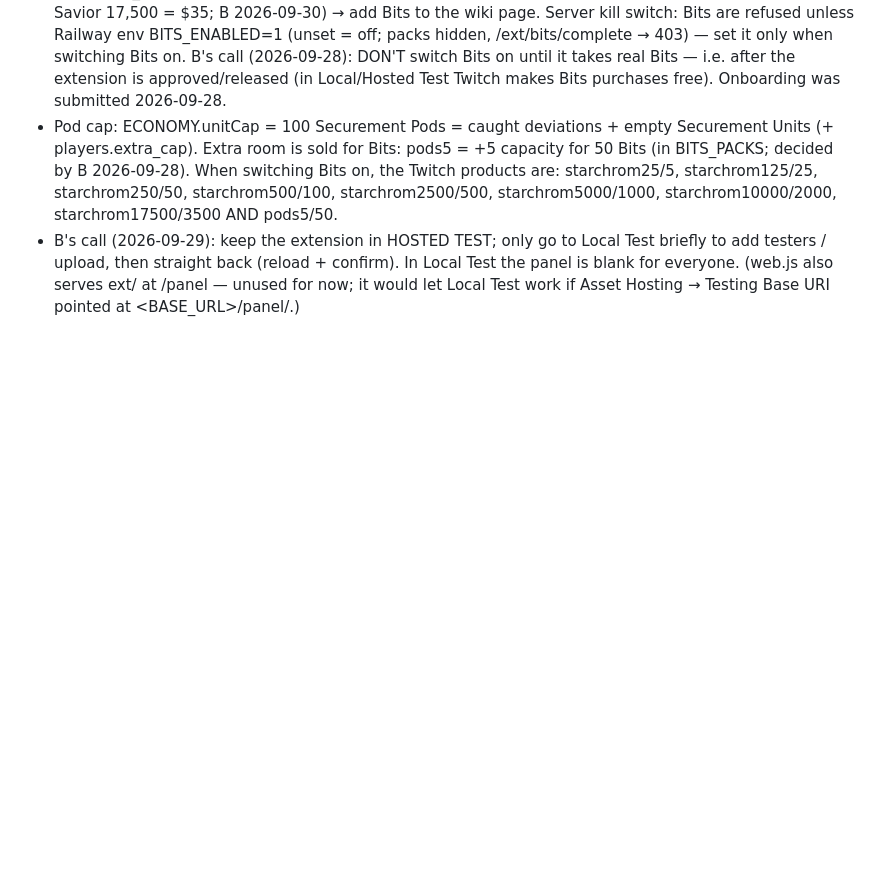
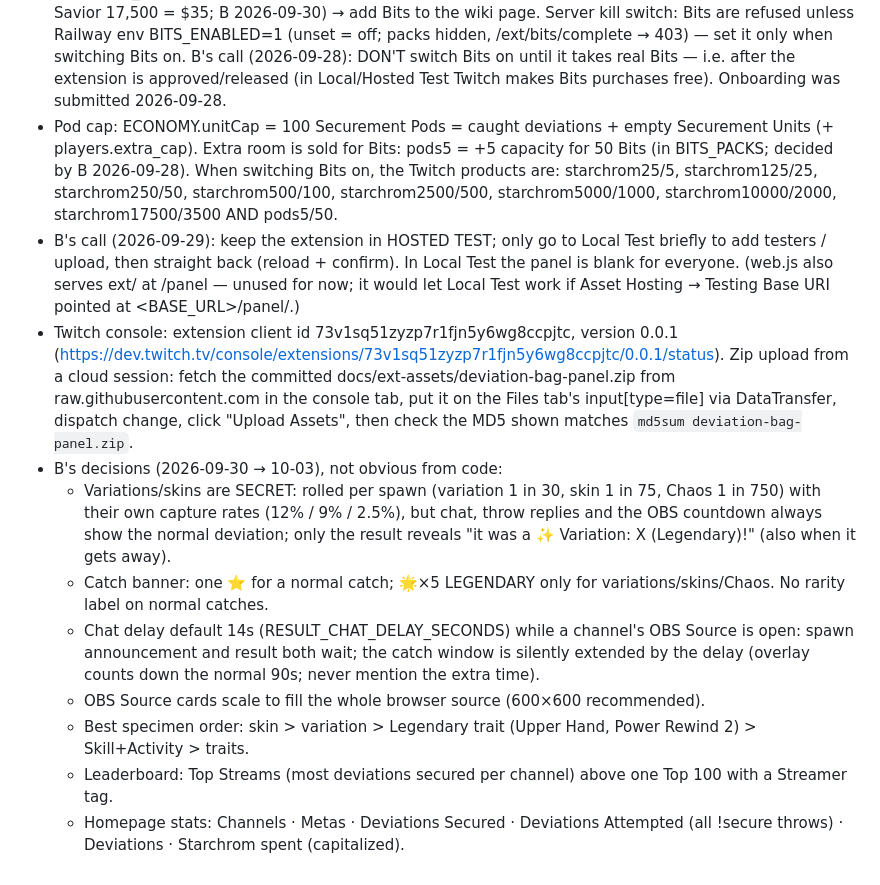
Before and after one commit to imb0n3s/ohdeviationhunt, a Markdown page: CLAUDE.md, the part around the change. Drawn GitHub-style; blank space fills up the shorter version.

Commit message:
CLAUDE.md: console details + B's recent decisions for future sessions
Co-Authored-By: Claude Opus 5.5 <noreply@anthropic.com>
Claude-Session: https://claude.ai/code/session_01W4PW4D6bTxT6NMq1rnm5CP

```diff
--- a/CLAUDE.md
+++ b/CLAUDE.md
@@ -38,3 +38,22 @@
 - B's call (2026-09-29): keep the extension in HOSTED TEST; only go to Local Test briefly to add testers / upload, then
   straight back (reload + confirm). In Local Test the panel is blank for everyone. (web.js also serves ext/ at /panel —
   unused for now; it would let Local Test work if Asset Hosting → Testing Base URI pointed at <BASE_URL>/panel/.)
+- Twitch console: extension client id 73v1sq51zyzp7r1fjn5y6wg8ccpjtc, version 0.0.1
+  (https://dev.twitch.tv/console/extensions/73v1sq51zyzp7r1fjn5y6wg8ccpjtc/0.0.1/status). Zip upload from a
+  cloud session: fetch the committed docs/ext-assets/deviation-bag-panel.zip from raw.githubusercontent.com in the
+  console tab, put it on the Files tab's input[type=file] via DataTransfer, dispatch change, click "Upload Assets",
+  then check the MD5 shown matches `md5sum deviation-bag-panel.zip`.
+- B's decisions (2026-09-30 → 10-03), not obvious from code:
+  - Variations/skins are SECRET: rolled per spawn (variation 1 in 30, skin 1 in 75, Chaos 1 in 750) with their own
+    capture rates (12% / 9% / 2.5%), but chat, throw replies and the OBS countdown always show the normal deviation;
+    only the result reveals "it was a ✨ Variation: X (Legendary)!" (also when it gets away).
+  - Catch banner: one ⭐ for a normal catch; 🌟×5 LEGENDARY only for variations/skins/Chaos. No rarity label on
+    normal catches.
+  - Chat delay default 14s (RESULT_CHAT_DELAY_SECONDS) while a channel's OBS Source is open: spawn announcement and
+    result both wait; the catch window is silently extended by the delay (overlay counts down the normal 90s;
+    never mention the extra time).
+  - OBS Source cards scale to fill the whole browser source (600×600 recommended).
+  - Best specimen order: skin > variation > Legendary trait (Upper Hand, Power Rewind 2) > Skill+Activity > traits.
+  - Leaderboard: Top Streams (most deviations secured per channel) above one Top 100 with a Streamer tag.
+  - Homepage stats: Channels · Metas · Deviations Secured · Deviations Attempted (all !secure throws) · Deviations ·
+    Starchrom spent (capitalized).
```
